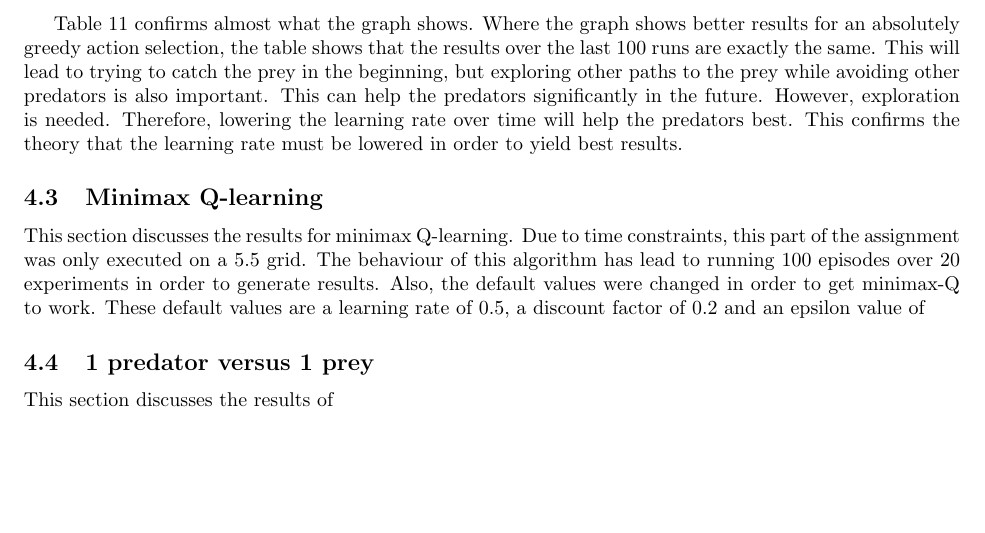
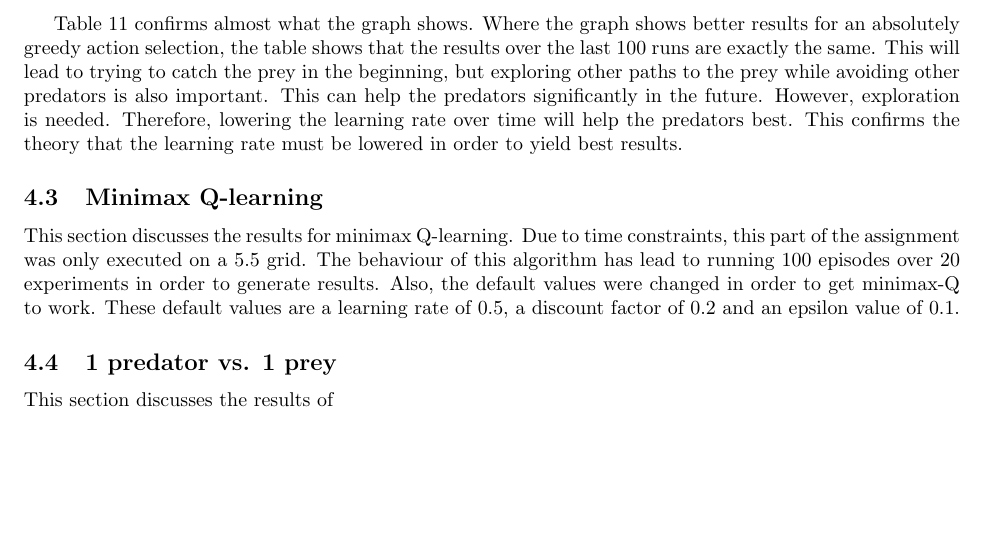
Before and after one commit to sagieske/AA1, a LaTeX problem sheet (three/report/Assignment3_Group4.tex, which reads three/report/minimax_analysis.tex): part of page 20 of 26, cut so that both start at the same text. Compiled offline with pdfLaTeX.

Commit message:
added epsilon value

```diff
--- a/three/report/minimax_analysis.tex
+++ b/three/report/minimax_analysis.tex
@@ -1,6 +1,6 @@
-This section discusses the results for minimax Q-learning. Due to time constraints, this part of the assignment was only executed on a 5.5 grid. The behaviour of this algorithm has lead to running 100 episodes over 20 experiments in order to generate results. Also, the default values were changed in order to get minimax-Q to work. These default values are a learning rate of 0.5, a discount factor of 0.2 and an epsilon value of
+This section discusses the results for minimax Q-learning. Due to time constraints, this part of the assignment was only executed on a 5.5 grid. The behaviour of this algorithm has lead to running 100 episodes over 20 experiments in order to generate results. Also, the default values were changed in order to get minimax-Q to work. These default values are a learning rate of 0.5, a discount factor of 0.2 and an epsilon value of 0.1.
 
-\subsection{1 predator versus 1 prey}
+\subsection{1 predator vs. 1 prey}
 This section discusses the results of
 \begin{center}
 	\includegraphics[scale=0.3]{minimax_100rounds_20exp_disc02_alpha05}
```
